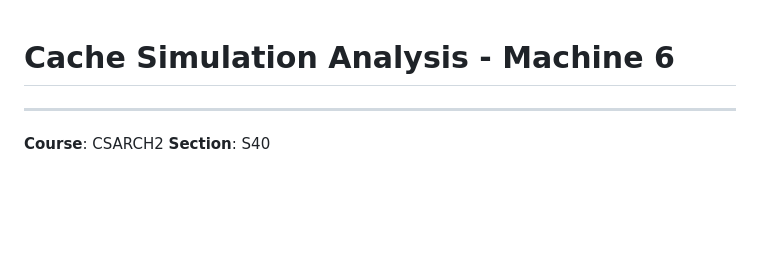
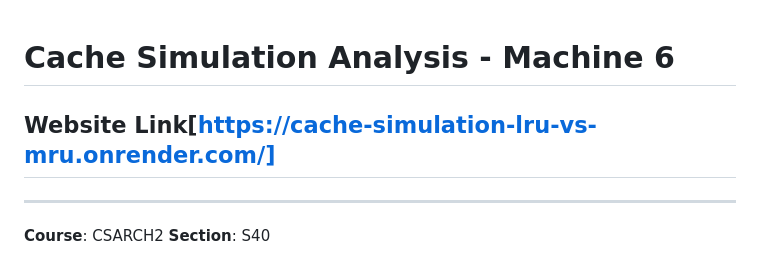
Before and after one commit to TheNinjaDude12/LRUvsMRU, a Markdown page: README.md, the part around the change. GitHub-like rendering; blank space fills up the shorter version.

```diff
--- a/README.md
+++ b/README.md
@@ -1,4 +1,5 @@
 # Cache Simulation Analysis - Machine 6
+## Website Link[https://cache-simulation-lru-vs-mru.onrender.com/]
 ---
 **Course**: CSARCH2
 **Section**: S40
```
